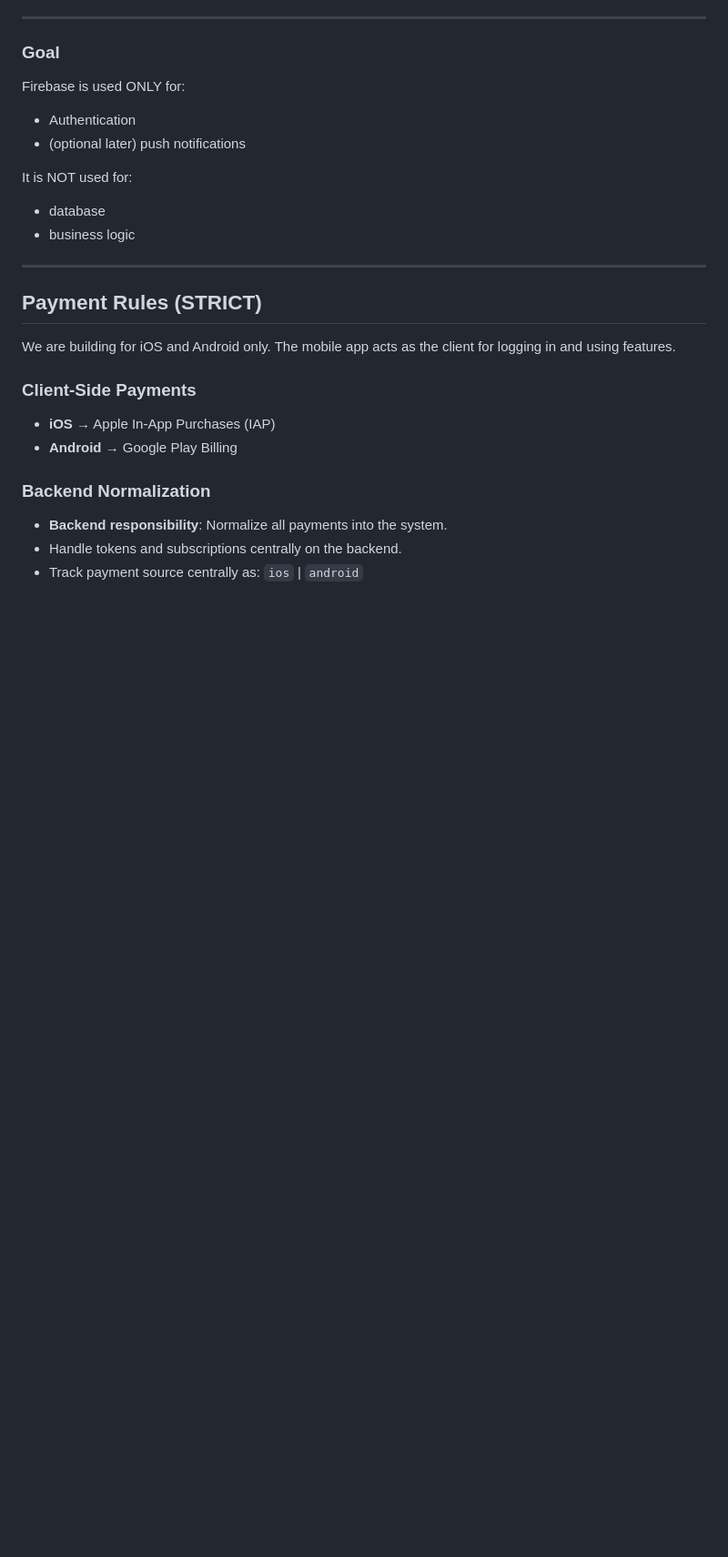
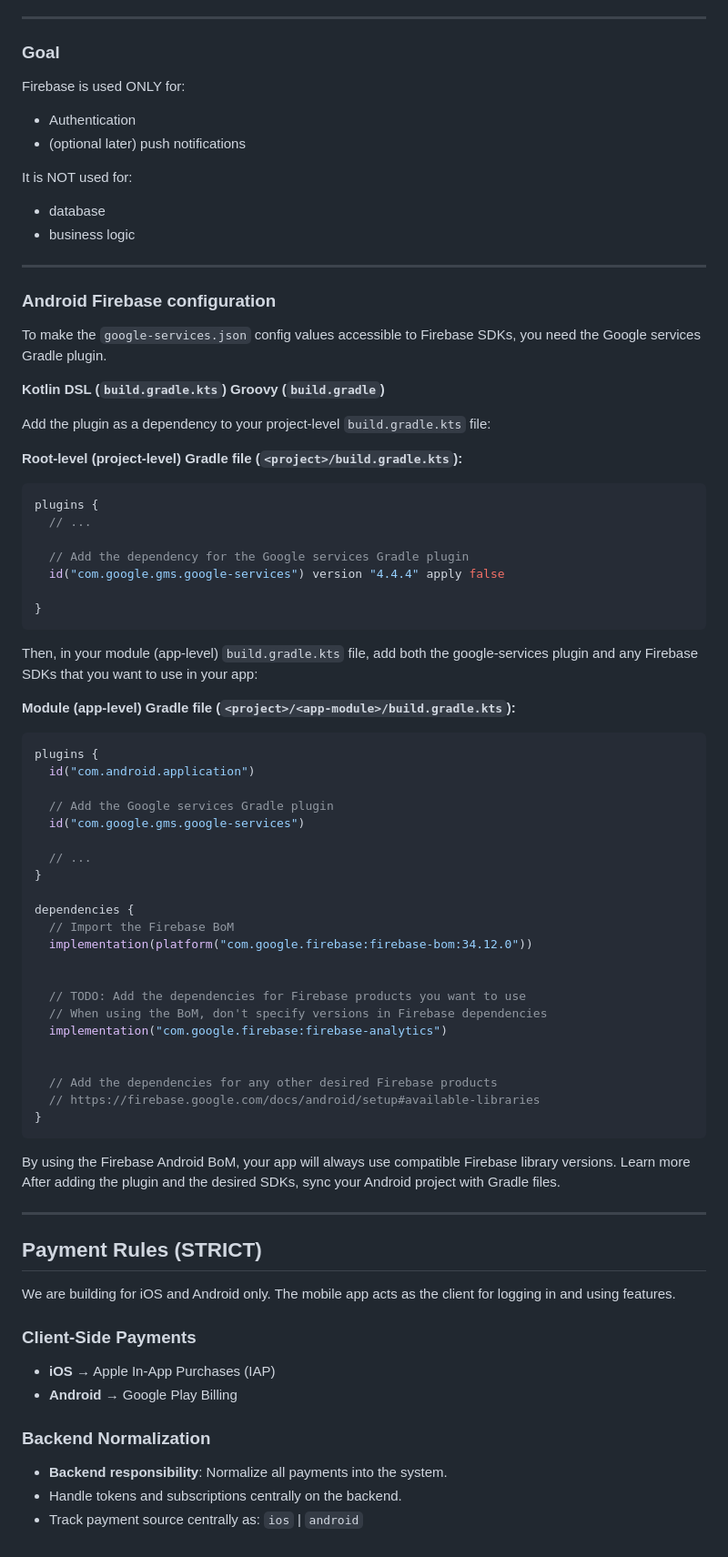
Before and after one commit to Yoav-S/petto-app-mobile, a Markdown page: llm/client-rules.md, the part around one of its changes. Shown at 91% size. Rendered like a GitHub page; blank space fills up the shorter version.

Commit message:
Initial client setup

````diff
--- a/llm/client-rules.md
+++ b/llm/client-rules.md
@@ -781,6 +790,59 @@ It is NOT used for:
 
 ---
 
+### Android Firebase configuration
+
+To make the `google-services.json` config values accessible to Firebase SDKs, you need the Google services Gradle plugin.
+
+**Kotlin DSL (`build.gradle.kts`)**
+**Groovy (`build.gradle`)**
+
+Add the plugin as a dependency to your project-level `build.gradle.kts` file:
+
+**Root-level (project-level) Gradle file (`<project>/build.gradle.kts`):**
+```kotlin
+plugins {
+  // ...
+
+  // Add the dependency for the Google services Gradle plugin
+  id("com.google.gms.google-services") version "4.4.4" apply false
+
+}
+```
+
+Then, in your module (app-level) `build.gradle.kts` file, add both the google-services plugin and any Firebase SDKs that you want to use in your app:
+
+**Module (app-level) Gradle file (`<project>/<app-module>/build.gradle.kts`):**
+```kotlin
+plugins {
+  id("com.android.application")
+
+  // Add the Google services Gradle plugin
+  id("com.google.gms.google-services")
+
+  // ...
+}
+
+dependencies {
+  // Import the Firebase BoM
+  implementation(platform("com.google.firebase:firebase-bom:34.12.0"))
+
+
+  // TODO: Add the dependencies for Firebase products you want to use
+  // When using the BoM, don't specify versions in Firebase dependencies
+  implementation("com.google.firebase:firebase-analytics")
+
+
+  // Add the dependencies for any other desired Firebase products
+  // https://firebase.google.com/docs/android/setup#available-libraries
+}
+```
+
+By using the Firebase Android BoM, your app will always use compatible Firebase library versions. Learn more
+After adding the plugin and the desired SDKs, sync your Android project with Gradle files.
+
+---
+
 ## Payment Rules (STRICT)
 
 We are building for iOS and Android only.
````
Also changed, not shown: other parts of llm/client-rules.md (+9 -0 lines).
